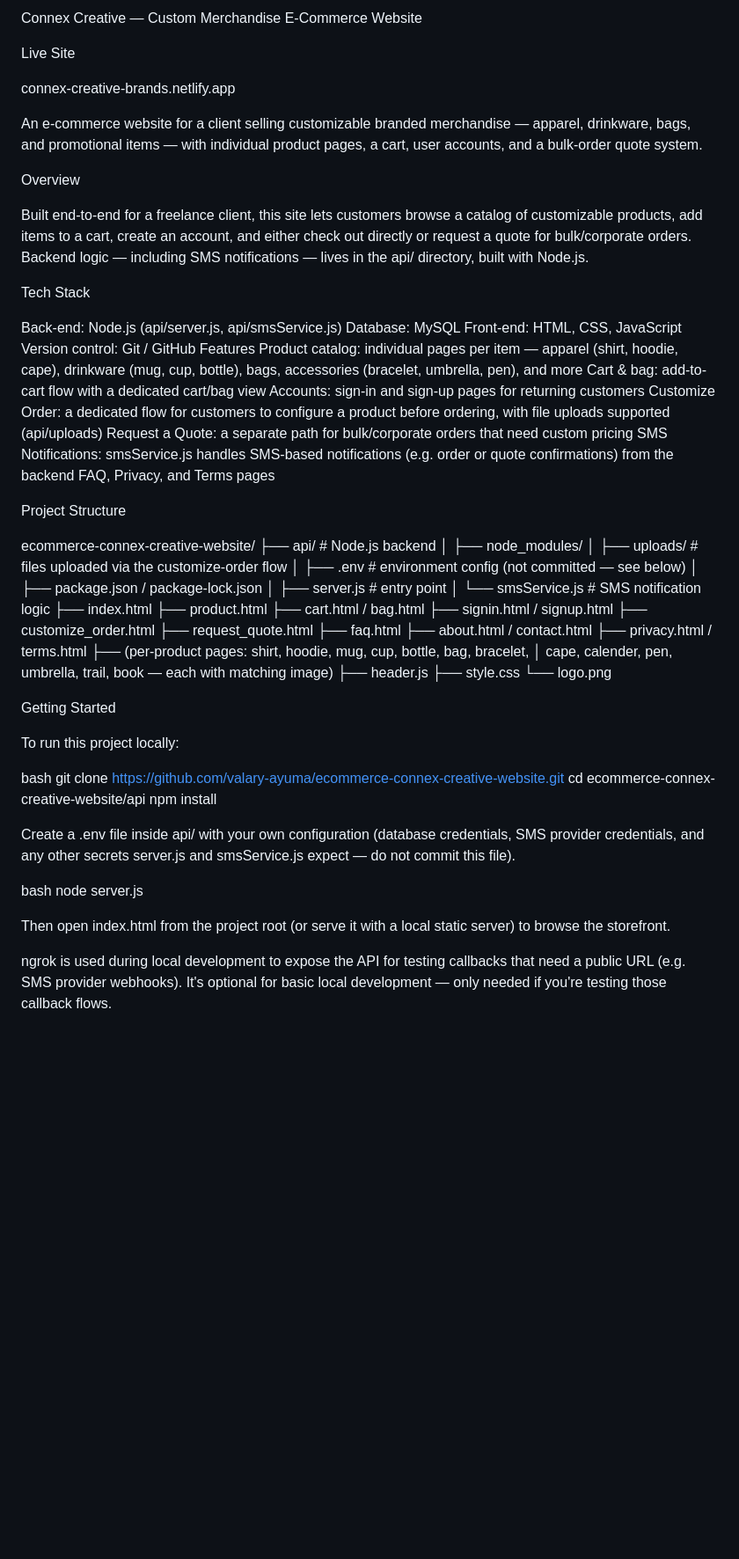
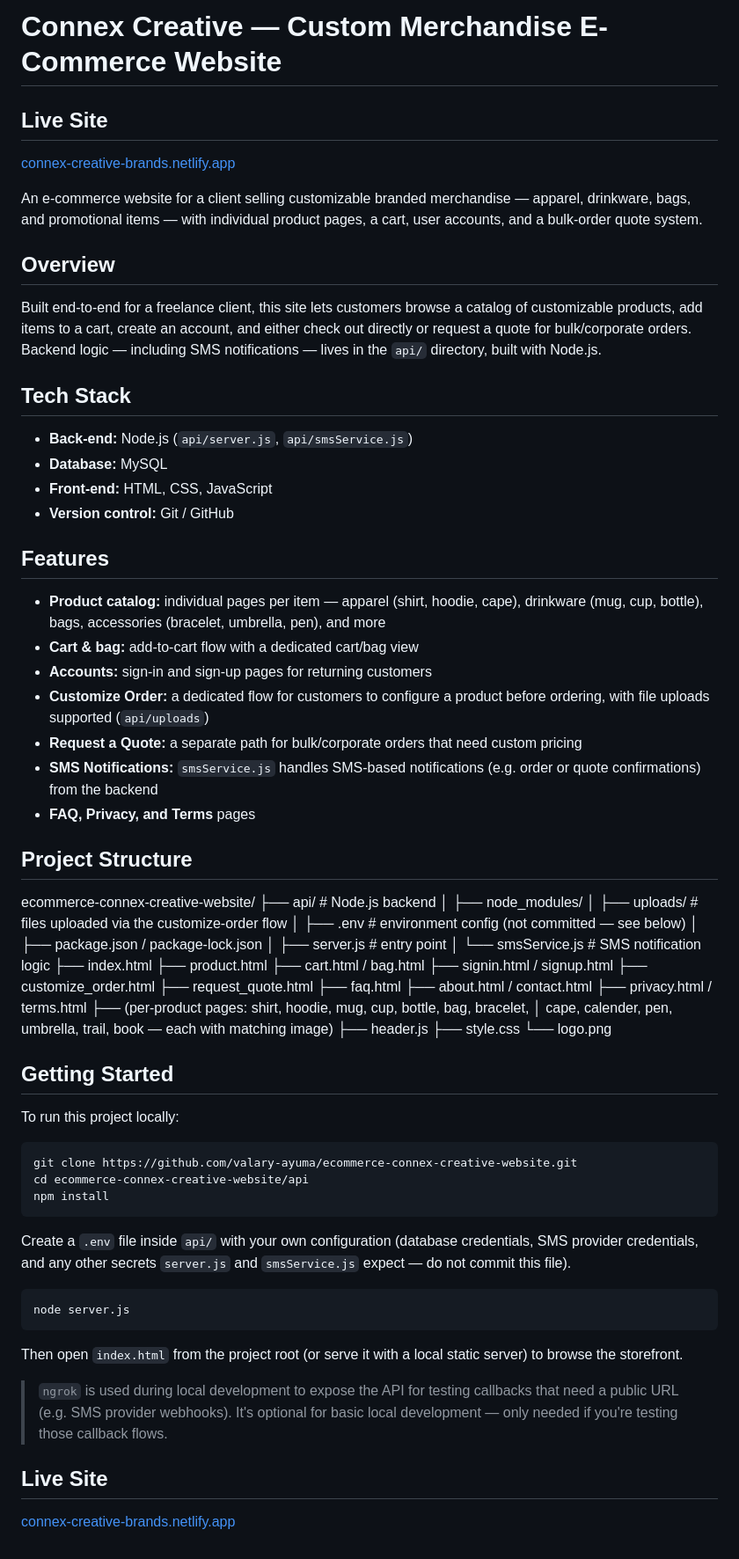
Before and after one commit to valary-ayuma/ecommerce-connex-creative-website, a Markdown page: README.md, the part around the change. Shown at 88% size. Rendered like a GitHub page; blank space fills up the shorter version.

Commit message:
Revise README for improved clarity and organization
Updated README to enhance formatting and structure.

````diff
--- a/README.md
+++ b/README.md
@@ -1,40 +1,42 @@
-Connex Creative — Custom Merchandise E-Commerce Website
+# Connex Creative — Custom Merchandise E-Commerce Website
 
-Live Site
+## Live Site
 
-connex-creative-brands.netlify.app
+[connex-creative-brands.netlify.app](https://connex-creative-brands.netlify.app/)
 
 An e-commerce website for a client selling customizable branded merchandise — apparel, drinkware, bags, and promotional items — with individual product pages, a cart, user accounts, and a bulk-order quote system.
 
-Overview
+## Overview
 
-Built end-to-end for a freelance client, this site lets customers browse a catalog of customizable products, add items to a cart, create an account, and either check out directly or request a quote for bulk/corporate orders. Backend logic — including SMS notifications — lives in the api/ directory, built with Node.js.
+Built end-to-end for a freelance client, this site lets customers browse a catalog of customizable products, add items to a cart, create an account, and either check out directly or request a quote for bulk/corporate orders. Backend logic — including SMS notifications — lives in the `api/` directory, built with Node.js.
 
-Tech Stack
+## Tech Stack
 
-Back-end: Node.js (api/server.js, api/smsService.js)
-Database: MySQL
-Front-end: HTML, CSS, JavaScript
-Version control: Git / GitHub
-Features
-Product catalog: individual pages per item — apparel (shirt, hoodie, cape), drinkware (mug, cup, bottle), bags, accessories (bracelet, umbrella, pen), and more
-Cart & bag: add-to-cart flow with a dedicated cart/bag view
-Accounts: sign-in and sign-up pages for returning customers
-Customize Order: a dedicated flow for customers to configure a product before ordering, with file uploads supported (api/uploads)
-Request a Quote: a separate path for bulk/corporate orders that need custom pricing
-SMS Notifications: smsService.js handles SMS-based notifications (e.g. order or quote confirmations) from the backend
-FAQ, Privacy, and Terms pages
+- **Back-end:** Node.js (`api/server.js`, `api/smsService.js`)
+- **Database:** MySQL
+- **Front-end:** HTML, CSS, JavaScript
+- **Version control:** Git / GitHub
 
-Project Structure
+## Features
+
+- **Product catalog:** individual pages per item — apparel (shirt, hoodie, cape), drinkware (mug, cup, bottle), bags, accessories (bracelet, umbrella, pen), and more
+- **Cart & bag:** add-to-cart flow with a dedicated cart/bag view
+- **Accounts:** sign-in and sign-up pages for returning customers
+- **Customize Order:** a dedicated flow for customers to configure a product before ordering, with file uploads supported (`api/uploads`)
+- **Request a Quote:** a separate path for bulk/corporate orders that need custom pricing
+- **SMS Notifications:** `smsService.js` handles SMS-based notifications (e.g. order or quote confirmations) from the backend
+- **FAQ, Privacy, and Terms** pages
+
+## Project Structure
 
 ecommerce-connex-creative-website/
-├── api/                     # Node.js backend
-│   ├── node_modules/
-│   ├── uploads/              # files uploaded via the customize-order flow
-│   ├── .env                  # environment config (not committed — see below)
-│   ├── package.json / package-lock.json
-│   ├── server.js             # entry point
-│   └── smsService.js         # SMS notification logic
+├── api/ # Node.js backend
+│ ├── node_modules/
+│ ├── uploads/ # files uploaded via the customize-order flow
+│ ├── .env # environment config (not committed — see below)
+│ ├── package.json / package-lock.json
+│ ├── server.js # entry point
+│ └── smsService.js # SMS notification logic
 ├── index.html
 ├── product.html
 ├── cart.html / bag.html
@@ -45,25 +47,32 @@ ecommerce-connex-creative-website/
 ├── about.html / contact.html
 ├── privacy.html / terms.html
 ├── (per-product pages: shirt, hoodie, mug, cup, bottle, bag, bracelet,
-│    cape, calender, pen, umbrella, trail, book — each with matching image)
+│ cape, calender, pen, umbrella, trail, book — each with matching image)
 ├── header.js
 ├── style.css
 └── logo.png
 
-Getting Started
+
+## Getting Started
 
 To run this project locally:
 
-bash
+```bash
 git clone https://github.com/valary-ayuma/ecommerce-connex-creative-website.git
 cd ecommerce-connex-creative-website/api
 npm install
+```
 
-Create a .env file inside api/ with your own configuration (database credentials, SMS provider credentials, and any other secrets server.js and smsService.js expect — do not commit this file).
+Create a `.env` file inside `api/` with your own configuration (database credentials, SMS provider credentials, and any other secrets `server.js` and `smsService.js` expect — do not commit this file).
 
-bash
+```bash
 node server.js
+```
 
-Then open index.html from the project root (or serve it with a local static server) to browse the storefront.
+Then open `index.html` from the project root (or serve it with a local static server) to browse the storefront.
 
-ngrok is used during local development to expose the API for testing callbacks that need a public URL (e.g. SMS provider webhooks). It's optional for basic local development — only needed if you're testing those callback flows.
+> `ngrok` is used during local development to expose the API for testing callbacks that need a public URL (e.g. SMS provider webhooks). It's optional for basic local development — only needed if you're testing those callback flows.
+
+## Live Site
+
+[connex-creative-brands.netlify.app](https://connex-creative-brands.netlify.app/)
````
